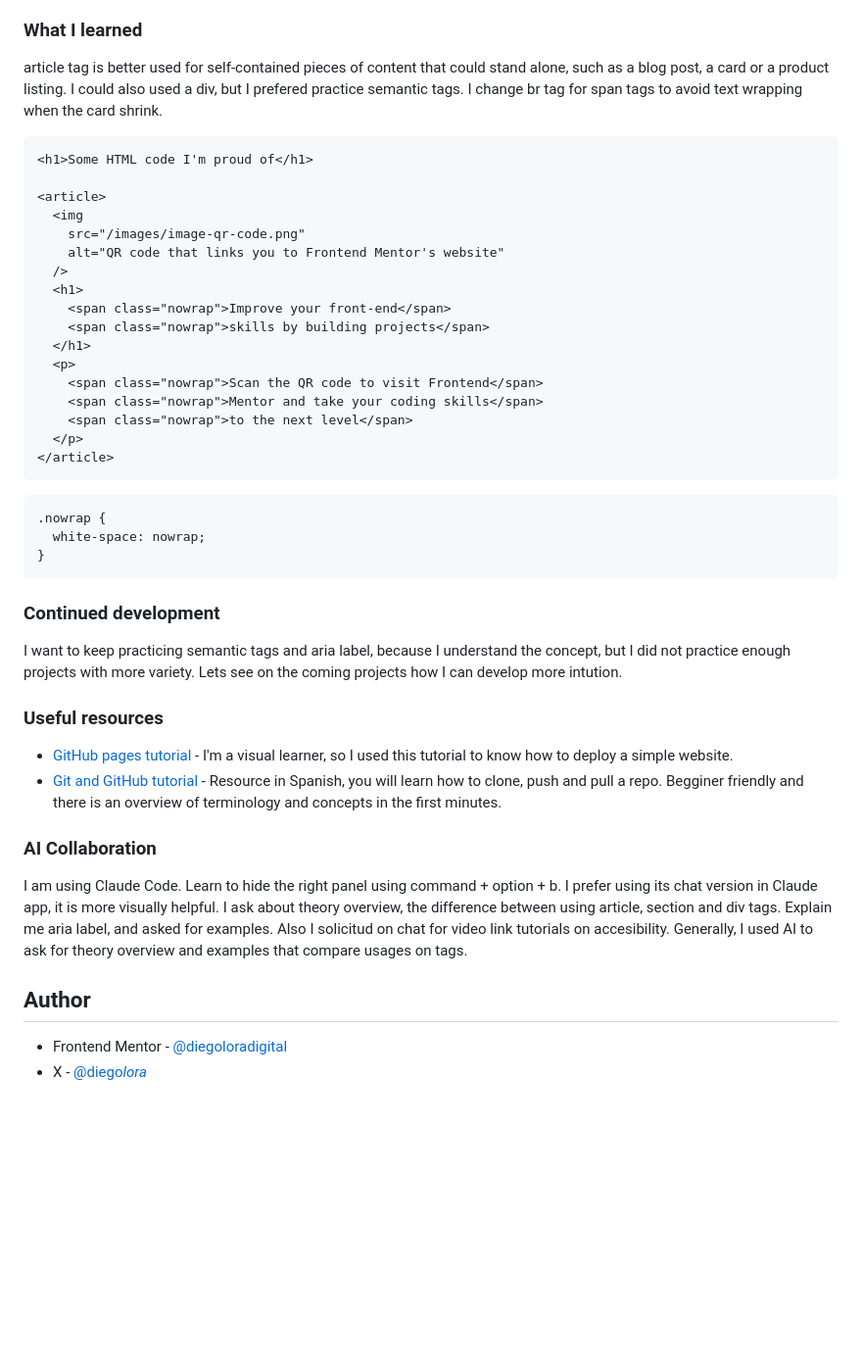
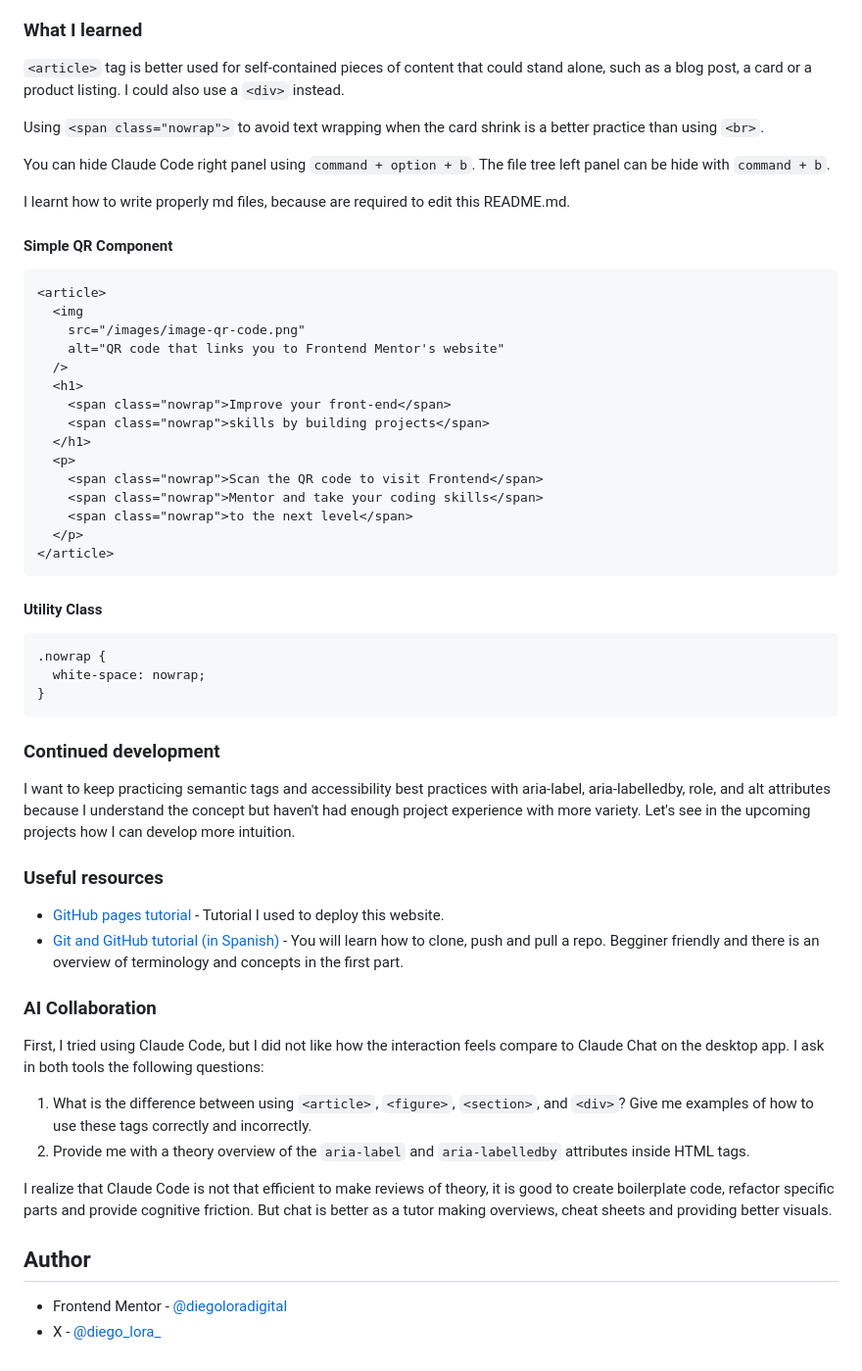
Before and after one commit to diegoloradigital/qr-code-component-main, a Markdown page: README.md, the part around the change. Shown at 98% size. Rendered like a GitHub page; blank space fills up the shorter version.

````diff
--- a/README.md
+++ b/README.md
@@ -39,13 +39,17 @@ Simple card component displaying the image of a QR Code.
 
 ### What I learned
 
-article tag is better used for self-contained pieces of content that could stand alone, such as a blog post, a card or a product listing.
-I could also used a div, but I prefered practice semantic tags.
-I change br tag for span tags to avoid text wrapping when the card shrink.
+`<article>` tag is better used for self-contained pieces of content that could stand alone, such as a blog post, a card or a product listing. I could also use a `<div>` instead.
+
+Using `<span class="nowrap">` to avoid text wrapping when the card shrink is a better practice than using `<br>`.
+
+You can hide Claude Code right panel using `command + option + b`. The file tree left panel can be hide with `command + b`.
+
+I learnt how to write properly md files, because are required to edit this README.md.
+
+#### Simple QR Component
 
 ```html
-<h1>Some HTML code I'm proud of</h1>
-
 <article>
   <img
     src="/images/image-qr-code.png"
@@ -63,6 +67,8 @@ I change br tag for span tags to avoid text wrapping when the card shrink.
 </article>
 ```
 
+#### Utility Class
+
 ```css
 .nowrap {
   white-space: nowrap;
@@ -71,18 +77,23 @@ I change br tag for span tags to avoid text wrapping when the card shrink.
 
 ### Continued development
 
-I want to keep practicing semantic tags and aria label, because I understand the concept, but I did not practice enough projects with more variety. Lets see on the coming projects how I can develop more intution.
+I want to keep practicing semantic tags and accessibility best practices with aria-label, aria-labelledby, role, and alt attributes because I understand the concept but haven't had enough project experience with more variety. Let's see in the upcoming projects how I can develop more intuition.
 
 ### Useful resources
 
-- [GitHub pages tutorial](https://www.youtube.com/watch?v=5XhxR9Vs6zc) - I'm a visual learner, so I used this tutorial to know how to deploy a simple website.
-- [Git and GitHub tutorial](https://www.youtube.com/watch?v=mBYSUUnMt9M&t=4931s) - Resource in Spanish, you will learn how to clone, push and pull a repo. Begginer friendly and there is an overview of terminology and concepts in the first minutes.
+- [GitHub pages tutorial](https://www.youtube.com/watch?v=5XhxR9Vs6zc) - Tutorial I used to deploy this website.
+- [Git and GitHub tutorial (in Spanish)](https://www.youtube.com/watch?v=mBYSUUnMt9M&t=4931s) - You will learn how to clone, push and pull a repo. Begginer friendly and there is an overview of terminology and concepts in the first part.
 
 ### AI Collaboration
 
-I am using Claude Code. Learn to hide the right panel using command + option + b. I prefer using its chat version in Claude app, it is more visually helpful. I ask about theory overview, the difference between using article, section and div tags. Explain me aria label, and asked for examples. Also I solicitud on chat for video link tutorials on accesibility. Generally, I used AI to ask for theory overview and examples that compare usages on tags.
+First, I tried using Claude Code, but I did not like how the interaction feels compare to Claude Chat on the desktop app. I ask in both tools the following questions:
+
+1. What is the difference between using `<article>`, `<figure>`, `<section>`, and `<div>`? Give me examples of how to use these tags correctly and incorrectly.
+2. Provide me with a theory overview of the `aria-label` and `aria-labelledby` attributes inside HTML tags.
+
+I realize that Claude Code is not that efficient to make reviews of theory, it is good to create boilerplate code, refactor specific parts and provide cognitive friction. But chat is better as a tutor making overviews, cheat sheets and providing better visuals.
 
 ## Author
 
 - Frontend Mentor - [@diegoloradigital](https://www.frontendmentor.io/profile/diegoloradigital)
-- X - [@diego*lora*](https://x.com/diego_lora_)
+- X - [@diego_lora\_](https://x.com/diego_lora_)
````
